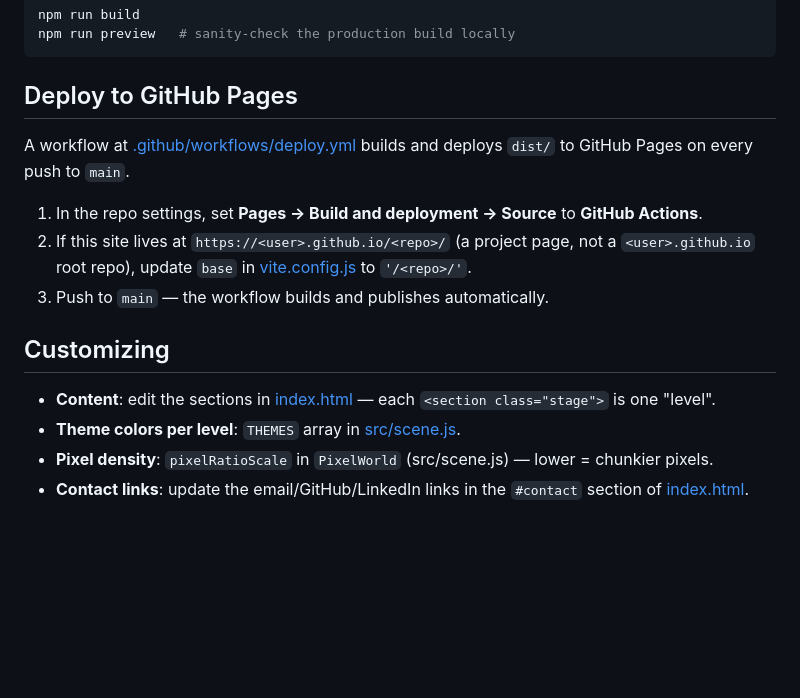
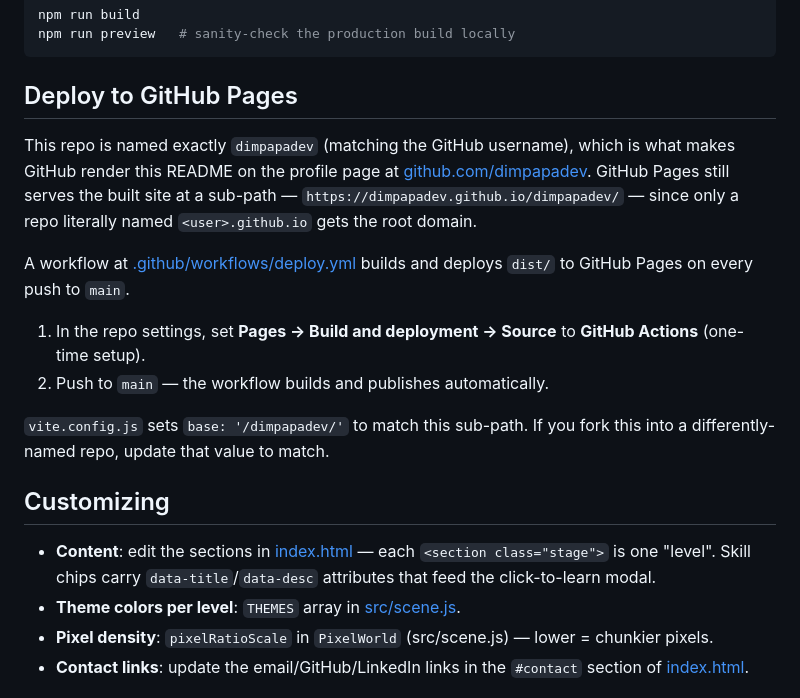
Before and after one commit to dimpapadev/dimpapadev, a Markdown page: README.md, the part around one of its changes. Rendered like a GitHub page; folded sections open; blank space fills up the shorter version.

```diff
--- a/README.md
+++ b/README.md
@@ -35,20 +66,27 @@ npm run preview   # sanity-check the production build locally
 
 ## Deploy to GitHub Pages
 
+This repo is named exactly `dimpapadev` (matching the GitHub username),
+which is what makes GitHub render this README on the profile page at
+[github.com/dimpapadev](https://github.com/dimpapadev). GitHub Pages still
+serves the built site at a sub-path — `https://dimpapadev.github.io/dimpapadev/`
+— since only a repo literally named `<user>.github.io` gets the root domain.
+
 A workflow at [.github/workflows/deploy.yml](.github/workflows/deploy.yml)
 builds and deploys `dist/` to GitHub Pages on every push to `main`.
 
 1. In the repo settings, set **Pages → Build and deployment → Source**
-   to **GitHub Actions**.
-2. If this site lives at `https://<user>.github.io/<repo>/` (a project
-   page, not a `<user>.github.io` root repo), update `base` in
-   [vite.config.js](vite.config.js) to `'/<repo>/'`.
-3. Push to `main` — the workflow builds and publishes automatically.
+   to **GitHub Actions** (one-time setup).
+2. Push to `main` — the workflow builds and publishes automatically.
+
+`vite.config.js` sets `base: '/dimpapadev/'` to match this sub-path. If you
+fork this into a differently-named repo, update that value to match.
 
 ## Customizing
 
 - **Content**: edit the sections in [index.html](index.html) — each
-  `<section class="stage">` is one "level".
+  `<section class="stage">` is one "level". Skill chips carry
+  `data-title`/`data-desc` attributes that feed the click-to-learn modal.
 - **Theme colors per level**: `THEMES` array in [src/scene.js](src/scene.js).
 - **Pixel density**: `pixelRatioScale` in `PixelWorld` (src/scene.js) —
   lower = chunkier pixels.
```
Also changed, not shown: other parts of README.md (+42 -9 lines), docs/screenshot.png (added), 1 other file.
